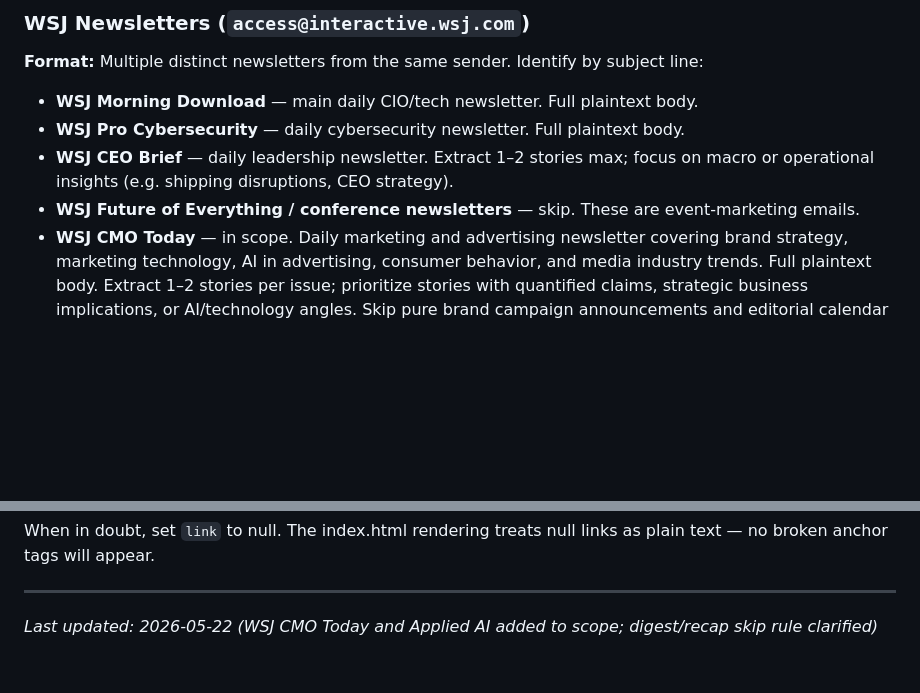
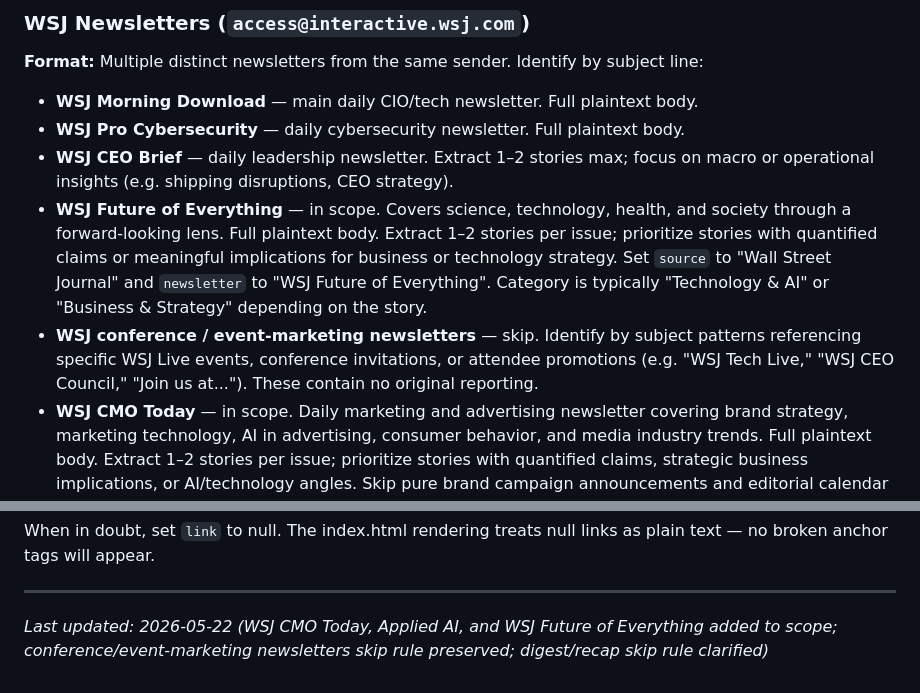
Before and after one commit to ksadroudine/my-news-brief, a Markdown page: PIPELINE_NOTES.md, 2 parts joined by grey strips. Rendered like a GitHub page; blank space fills up the shorter version.

Commit message:
WSJ Future of Everything added to scope; conference/event-marketing emails remain skipped

```diff
--- a/PIPELINE_NOTES.md
+++ b/PIPELINE_NOTES.md
@@ -89,7 +89,8 @@ There is no article content in the email body.
 - **WSJ Morning Download** — main daily CIO/tech newsletter. Full plaintext body.
 - **WSJ Pro Cybersecurity** — daily cybersecurity newsletter. Full plaintext body.
 - **WSJ CEO Brief** — daily leadership newsletter. Extract 1–2 stories max; focus on macro or operational insights (e.g. shipping disruptions, CEO strategy).
-- **WSJ Future of Everything / conference newsletters** — skip. These are event-marketing emails.
+- **WSJ Future of Everything** — in scope. Covers science, technology, health, and society through a forward-looking lens. Full plaintext body. Extract 1–2 stories per issue; prioritize stories with quantified claims or meaningful implications for business or technology strategy. Set `source` to "Wall Street Journal" and `newsletter` to "WSJ Future of Everything". Category is typically "Technology & AI" or "Business & Strategy" depending on the story.
+- **WSJ conference / event-marketing newsletters** — skip. Identify by subject patterns referencing specific WSJ Live events, conference invitations, or attendee promotions (e.g. "WSJ Tech Live," "WSJ CEO Council," "Join us at..."). These contain no original reporting.
 - **WSJ CMO Today** — in scope. Daily marketing and advertising newsletter covering brand strategy, marketing technology, AI in advertising, consumer behavior, and media industry trends. Full plaintext body. Extract 1–2 stories per issue; prioritize stories with quantified claims, strategic business implications, or AI/technology angles. Skip pure brand campaign announcements and editorial calendar reminders. Set `source` to "Wall Street Journal" and `newsletter` to "WSJ CMO Today". Category is typically "Business & Strategy" or "Technology & AI" depending on the story angle.
 
 ---
@@ -190,4 +191,4 @@ When in doubt, set `link` to null. The index.html rendering treats null links as
 
 ---
 
-*Last updated: 2026-05-22 (WSJ CMO Today and Applied AI added to scope; digest/recap skip rule clarified)*
+*Last updated: 2026-05-22 (WSJ CMO Today, Applied AI, and WSJ Future of Everything added to scope; conference/event-marketing newsletters skip rule preserved; digest/recap skip rule clarified)*
```
